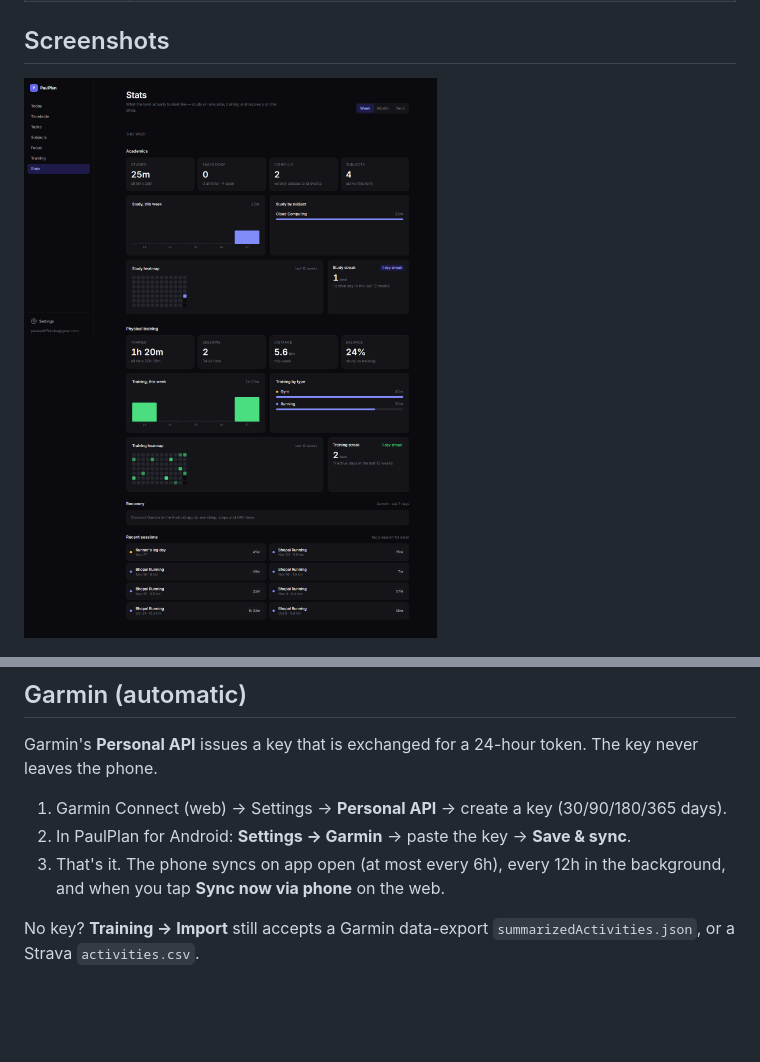
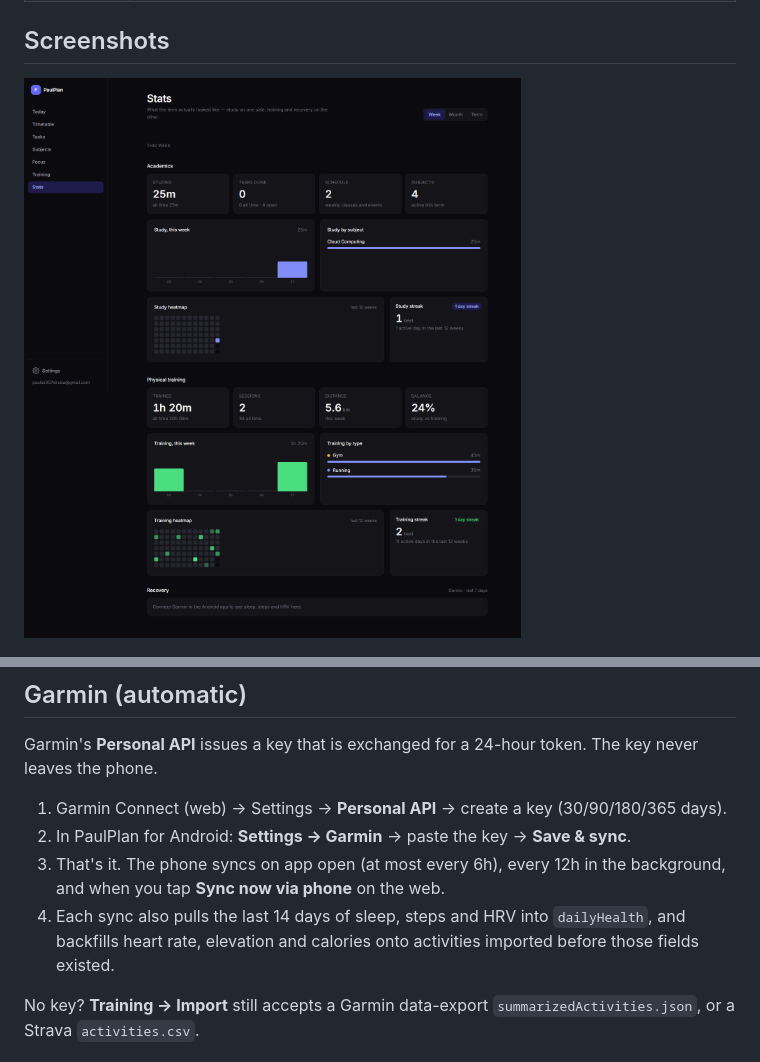
Before and after one commit to Paul4805/paulplan, a Markdown page: README.md, 2 parts joined by grey strips. Drawn GitHub-style; pictures changed too: docs/screenshots/stats.png; blank space fills up the shorter version.

Commit message:
fix(garmin): use Personal API health endpoints, backfill activity HR, add session detail to Training

```diff
--- a/README.md
+++ b/README.md
@@ -86,6 +86,7 @@ Garmin's **Personal API** issues a key that is exchanged for a 24-hour token. Th
 1. Garmin Connect (web) → Settings → **Personal API** → create a key (30/90/180/365 days).
 2. In PaulPlan for Android: **Settings → Garmin** → paste the key → **Save & sync**.
 3. That's it. The phone syncs on app open (at most every 6h), every 12h in the background, and when you tap **Sync now via phone** on the web.
+4. Each sync also pulls the last 14 days of sleep, steps and HRV into `dailyHealth`, and backfills heart rate, elevation and calories onto activities imported before those fields existed.
 
 No key? **Training → Import** still accepts a Garmin data-export `summarizedActivities.json`, or a Strava `activities.csv`.
 
```
Also changed, not shown: docs/schema.md (+3 -0 lines), 8 other files.
